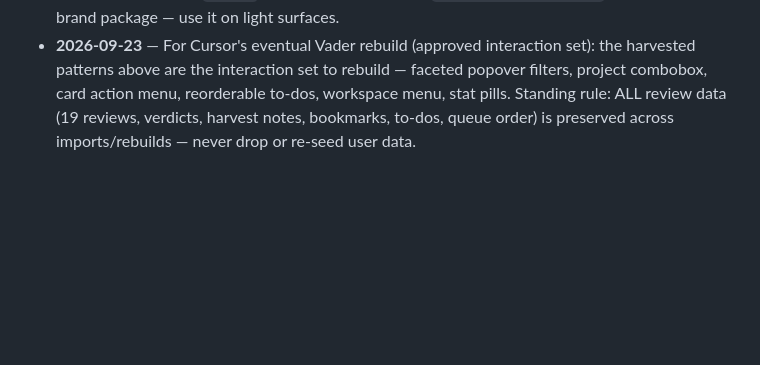
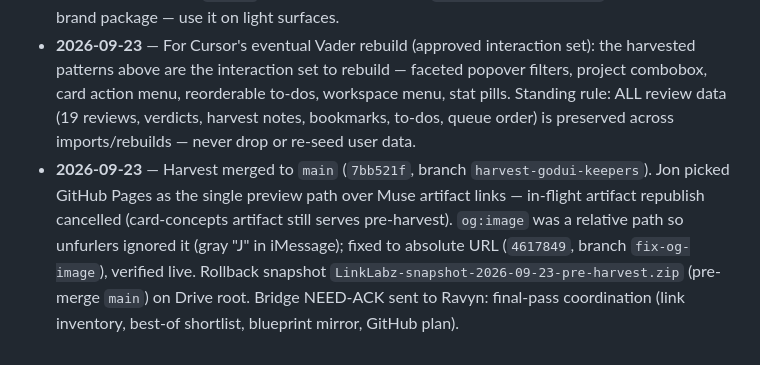
Before and after one commit to jonbeatz/linklabz-trinity-preview, a Markdown page: docs/CURSOR-BLUEPRINT.md, the part around the change. GitHub-like rendering; blank space fills up the shorter version.

Commit message:
Blueprint changelog: harvest merge, Pages-first path, og:image fix, bridge coordination

```diff
--- a/docs/CURSOR-BLUEPRINT.md
+++ b/docs/CURSOR-BLUEPRINT.md
@@ -105,3 +105,4 @@ up a new repo, both follow this same template. Same look and feel every time.
 - **2026-09-23** — Harvest branch `harvest-godui-keepers` (from `main`): Trinity reviewed Ravyn's GodUI favorites lab and harvested the approved keepers into `/card-concepts/` — facet filter popovers with per-option counts + Marks filter, multi-select project combobox (search, match highlight, pin-to-top), expanded card ••• menu (Promote/Favorite, Set-lane submenu, Copy link; 36–44px trigger), drag-to-reorder priority queue (grip + arrow fallback), workspace mega menu (Download/Load/Reset/Clear; bottom sheet on mobile), live stat facet pills, and Ravyn's wordmark+favicon as the single shared LinkLabz logo. Deliberately EXCLUDED: gold foil cards, Coast fling gallery, Band expanding lanes, cover carousel, gold "Card Swap" top-bar button.
 - **2026-09-23** — Shared-logo decision: LinkLabz gets ONE logo for both boards — Ravyn's hand-drawn wordmark (Link off-white, Labz gold, chain-link i-dot, z-spark) + amber-circle chain-link favicon, vendored at `brand/`. A dark-on-light variant (`wordmark-charcoal.svg`) ships in her brand package — use it on light surfaces.
 - **2026-09-23** — For Cursor's eventual Vader rebuild (approved interaction set): the harvested patterns above are the interaction set to rebuild — faceted popover filters, project combobox, card action menu, reorderable to-dos, workspace menu, stat pills. Standing rule: ALL review data (19 reviews, verdicts, harvest notes, bookmarks, to-dos, queue order) is preserved across imports/rebuilds — never drop or re-seed user data.
+- **2026-09-23** — Harvest merged to `main` (`7bb521f`, branch `harvest-godui-keepers`). Jon picked GitHub Pages as the single preview path over Muse artifact links — in-flight artifact republish cancelled (card-concepts artifact still serves pre-harvest). `og:image` was a relative path so unfurlers ignored it (gray "J" in iMessage); fixed to absolute URL (`4617849`, branch `fix-og-image`), verified live. Rollback snapshot `LinkLabz-snapshot-2026-09-23-pre-harvest.zip` (pre-merge `main`) on Drive root. Bridge NEED-ACK sent to Ravyn: final-pass coordination (link inventory, best-of shortlist, blueprint mirror, GitHub plan).
```
